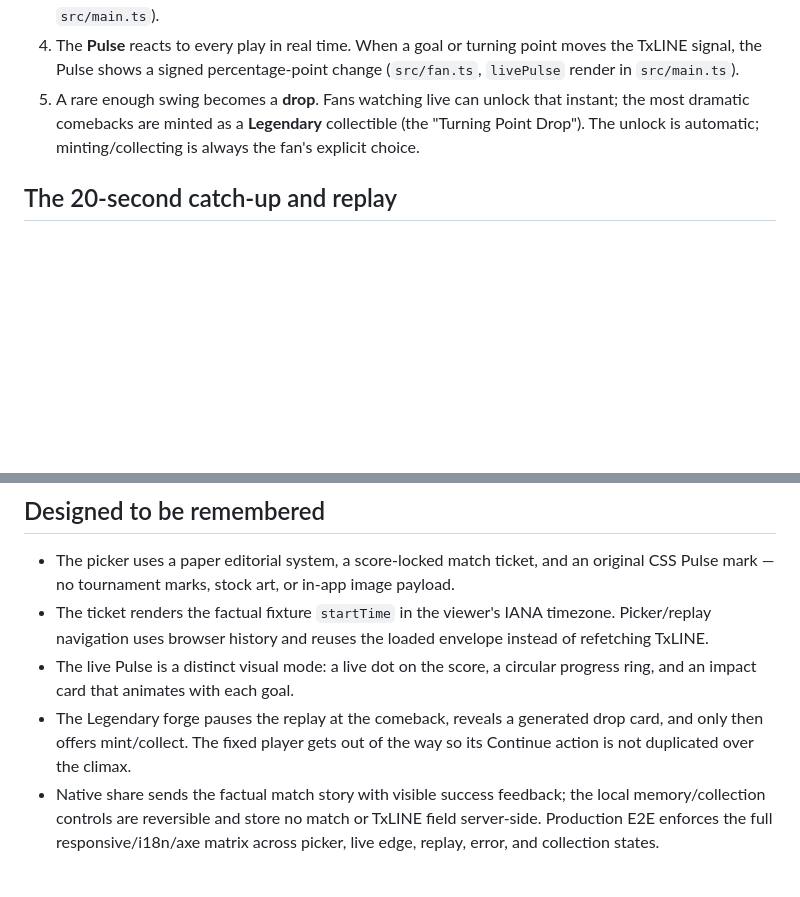
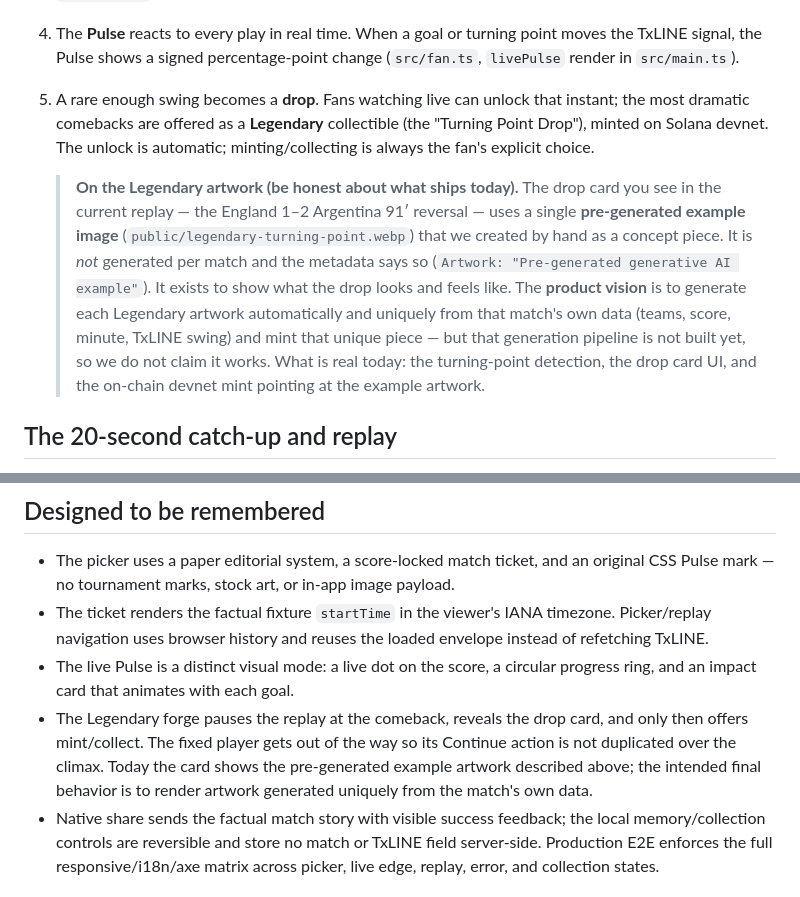
Before and after one commit to codecgr/Torcida-Pulse, a Markdown page: README.md, 2 parts joined by grey strips. Rendered like a GitHub page; blank space fills up the shorter version.

Commit message:
docs: clarify Legendary drop artwork is a pre-generated example, not per-match generation

```diff
--- a/README.md
+++ b/README.md
@@ -30,9 +30,21 @@ flow of the match.
    moves the TxLINE signal, the Pulse shows a signed percentage-point change
    (`src/fan.ts`, `livePulse` render in `src/main.ts`).
 5. A rare enough swing becomes a **drop**. Fans watching live can unlock that
-   instant; the most dramatic comebacks are minted as a **Legendary** collectible
-   (the "Turning Point Drop"). The unlock is automatic; minting/collecting is
-   always the fan's explicit choice.
+   instant; the most dramatic comebacks are offered as a **Legendary** collectible
+   (the "Turning Point Drop"), minted on Solana devnet. The unlock is automatic;
+   minting/collecting is always the fan's explicit choice.
+
+   > **On the Legendary artwork (be honest about what ships today).** The drop
+   > card you see in the current replay — the England 1–2 Argentina 91′ reversal
+   > — uses a single **pre-generated example image** (`public/legendary-turning-point.webp`)
+   > that we created by hand as a concept piece. It is *not* generated per match
+   > and the metadata says so (`Artwork: "Pre-generated generative AI example"`).
+   > It exists to show what the drop looks and feels like. The **product vision**
+   > is to generate each Legendary artwork automatically and uniquely from that
+   > match's own data (teams, score, minute, TxLINE swing) and mint that unique
+   > piece — but that generation pipeline is not built yet, so we do not claim it
+   > works. What is real today: the turning-point detection, the drop card UI, and
+   > the on-chain devnet mint pointing at the example artwork.
 
 ## The 20-second catch-up and replay
 
@@ -78,9 +90,11 @@ flow of the match.
   envelope instead of refetching TxLINE.
 - The live Pulse is a distinct visual mode: a live dot on the score, a circular
   progress ring, and an impact card that animates with each goal.
-- The Legendary forge pauses the replay at the comeback, reveals a generated
-  drop card, and only then offers mint/collect. The fixed player gets out of the
-  way so its Continue action is not duplicated over the climax.
+- The Legendary forge pauses the replay at the comeback, reveals the drop
+  card, and only then offers mint/collect. The fixed player gets out of the
+  way so its Continue action is not duplicated over the climax. Today the card
+  shows the pre-generated example artwork described above; the intended final
+  behavior is to render artwork generated uniquely from the match's own data.
 - Native share sends the factual match story with visible success feedback; the
   local memory/collection controls are reversible and store no match or TxLINE
   field server-side. Production E2E enforces the full responsive/i18n/axe matrix
```
